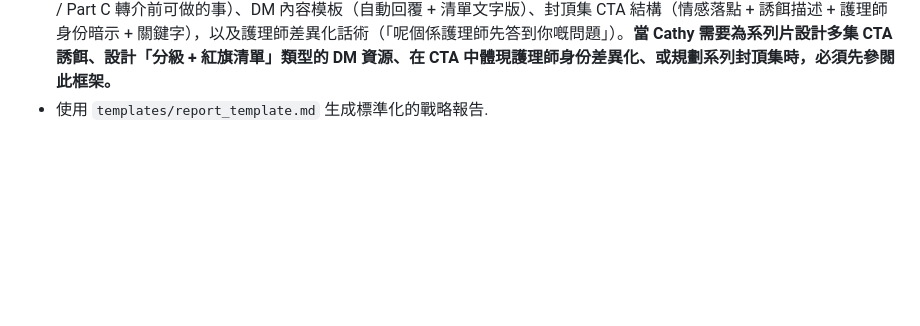
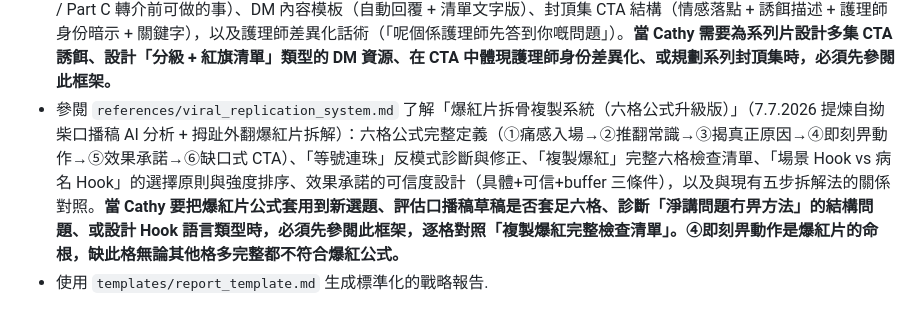
Before and after one commit to cozyii0521/life.guide007, a Markdown page: skills/ip-fortune-strategist/SKILL.md, the part around the change. Rendered like a GitHub page; blank space fills up the shorter version.

Commit message:
Add viral_replication_system.md: 六格公式升級版 + 等號連珠反模式診斷 + 複製爆紅完整檢查清單

```diff
--- a/skills/ip-fortune-strategist/SKILL.md
+++ b/skills/ip-fortune-strategist/SKILL.md
@@ -57,4 +57,5 @@ description: 結合中西命理（八字、紫微、占星、靈數）為個人
     - 參閱 `references/cathy_brand_roadmap_notes_20260703.md` 了解 **Cathy 的品牌系統與產品路線圖關鍵發現**，以及目前面臨的挑戰。
 - 參閱 `references/series_hook_identity_framework.md` 了解「系列片 Hook 陌生人原則 + 片身份定性框架」（27.6.2026 提煉自足底筋膜炎 EP1 定性、EP2 鞋磨損 Hook 設計、Hook 過度承諾診斷 AI 對話）：系列片 Hook 永遠當新觀眾寫（前情放正文不放頭三秒）、片身份定性三步驟（因果鏈分析→踩界程度判斷→定性選邊）、「因果交叉點」戰略價值、過度承諾（Over-promise）的三個診斷問題與修正原則、Hook A vs B 比較評估四步驟法（找各自優點→找各自問題→合併優化→輸出）、弱化詞識別與處理、「片=診斷 / DM=方案」分工原則，以及 EP1/EP2 誘餌分工案例。**當 Cathy 為系列片（EP2、EP3 等）寫 Hook、評估一條片的主題身份（因果鏈跨越兩個痛症）、比較兩個 Hook 版本、診斷是否有過度承諾、或設計 CTA 誘餌時，必須先參閱此框架。**
 - 參閱 `references/series_cta_escalation_framework.md` 了解「系列 CTA 遞進設計框架 + 護理師身份差異化武器」（29.6.2026 提煉自足底筋膜炎 EP3 口播稿分析）：系列 CTA 三層遞進結構（自測→診斷→分級+紅旗）、護理師身份最高價值點（「幾時要搵人」是普通 KOL 不敢答也答不了的問題）、紅旗清單設計規格（Part A 自我分級 / Part B 紅旗訊號 / Part C 轉介前可做的事）、DM 內容模板（自動回覆 + 清單文字版）、封頂集 CTA 結構（情感落點 + 誘餌描述 + 護理師身份暗示 + 關鍵字），以及護理師差異化話術（「呢個係護理師先答到你嘅問題」）。**當 Cathy 需要為系列片設計多集 CTA 誘餌、設計「分級 + 紅旗清單」類型的 DM 資源、在 CTA 中體現護理師身份差異化、或規劃系列封頂集時，必須先參閱此框架。**
+- 參閱 `references/viral_replication_system.md` 了解「爆紅片拆骨複製系統（六格公式升級版）」（7.7.2026 提煉自拗柴口播稿 AI 分析 + 拇趾外翻爆紅片拆解）：六格公式完整定義（①痛感入場→②推翻常識→③揭真正原因→④即刻畀動作→⑤效果承諾→⑥缺口式 CTA）、「等號連珠」反模式診斷與修正、「複製爆紅」完整六格檢查清單、「場景 Hook vs 病名 Hook」的選擇原則與強度排序、效果承諾的可信度設計（具體+可信+buffer 三條件），以及與現有五步拆解法的關係對照。**當 Cathy 要把爆紅片公式套用到新選題、評估口播稿草稿是否套足六格、診斷「淨講問題冇畀方法」的結構問題、或設計 Hook 語言類型時，必須先參閱此框架，逐格對照「複製爆紅完整檢查清單」。④即刻畀動作是爆紅片的命根，缺此格無論其他格多完整都不符合爆紅公式。**
 - 使用 `templates/report_template.md` 生成標準化的戰略報告.
```
Also changed, not shown: 1 other file.
